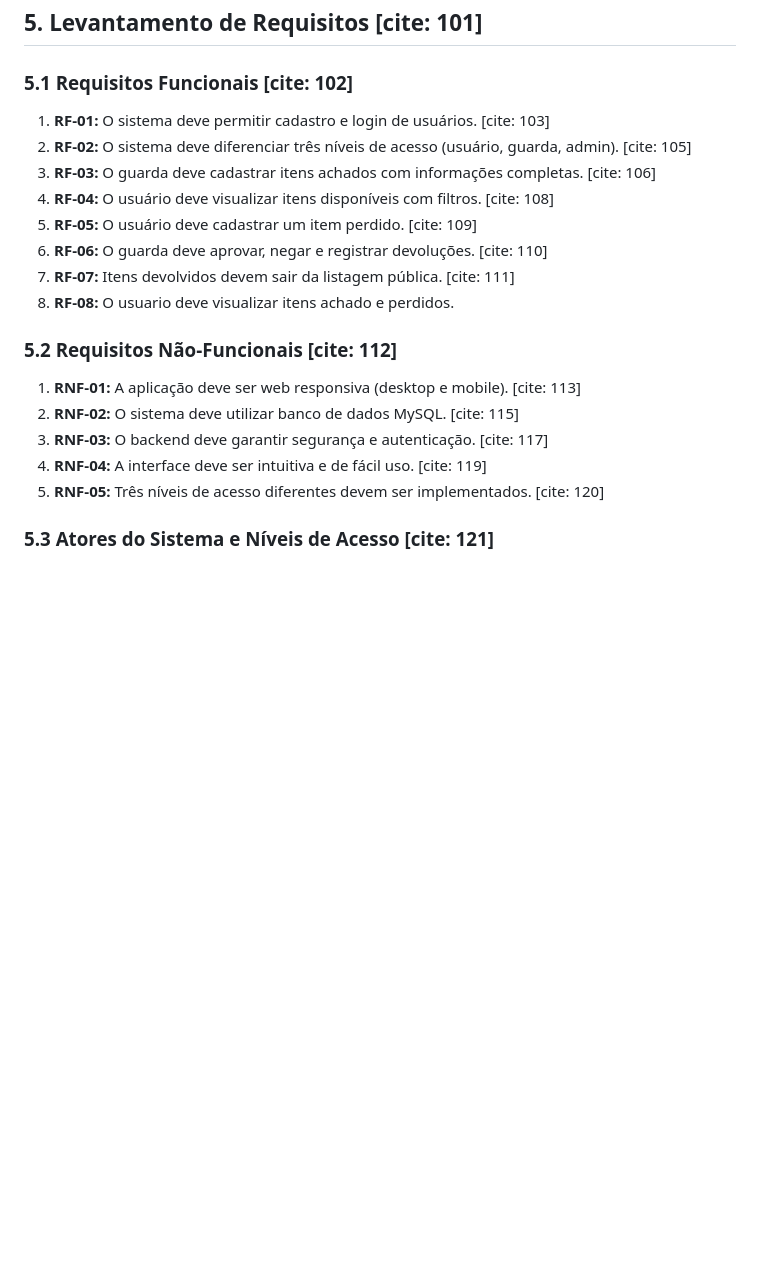
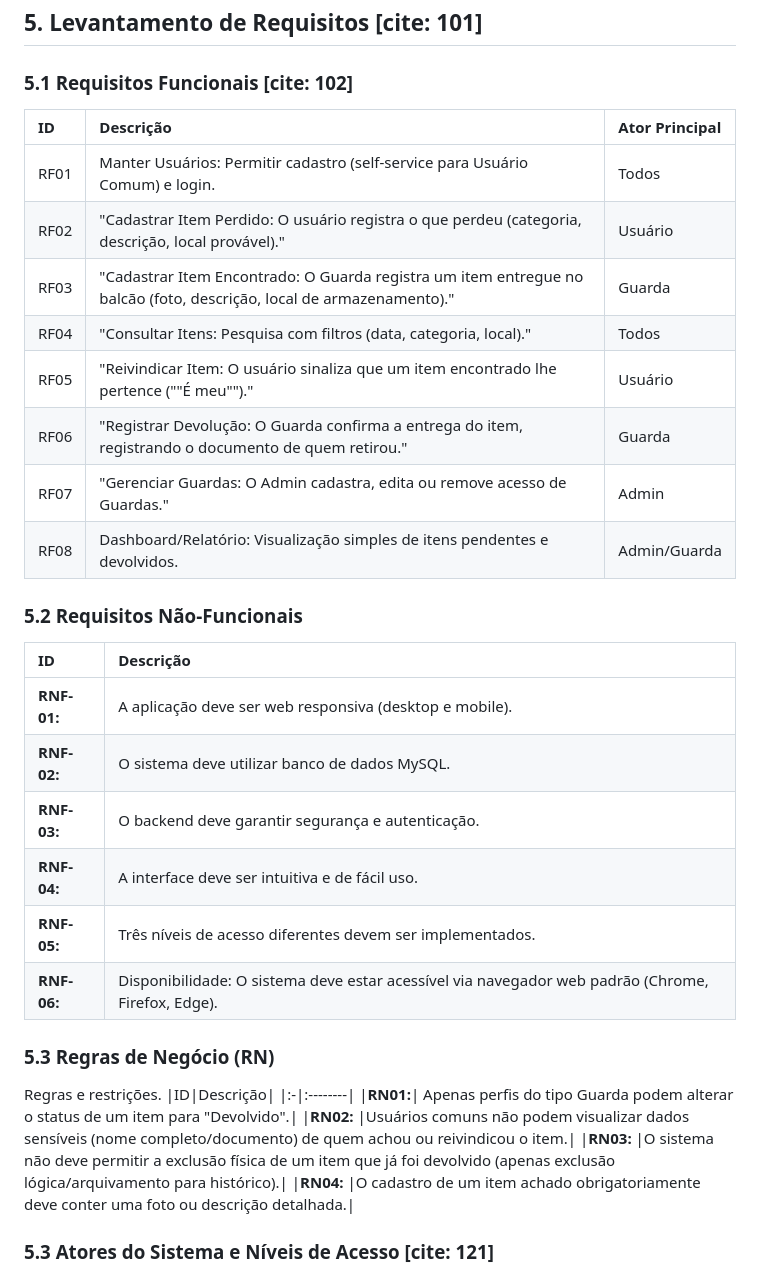
Before and after one commit to Carlos-EP-Silva/Achados-e-Perdidos-ICET, a Markdown page: DOCs/relatorio 2.md, the part around the change. Rendered like a GitHub page; blank space fills up the shorter version.

```diff
--- a/DOCs/relatorio 2.md
+++ b/DOCs/relatorio 2.md
@@ -110,21 +110,37 @@ Realizaram-se reuniões com o professor para:
 ## 5. Levantamento de Requisitos [cite: 101]
 
 ### 5.1 Requisitos Funcionais [cite: 102]
-1.  **RF-01:** O sistema deve permitir cadastro e login de usuários. [cite: 103]
-2.  **RF-02:** O sistema deve diferenciar três níveis de acesso (usuário, guarda, admin). [cite: 105]
-3.  **RF-03:** O guarda deve cadastrar itens achados com informações completas. [cite: 106]
-4.  **RF-04:** O usuário deve visualizar itens disponíveis com filtros. [cite: 108]
-5.  **RF-05:** O usuário deve cadastrar um item perdido. [cite: 109]
-6.  **RF-06:** O guarda deve aprovar, negar e registrar devoluções. [cite: 110]
-7.  **RF-07:** Itens devolvidos devem sair da listagem pública. [cite: 111]
-8.  **RF-08:** O usuario deve visualizar itens achado e perdidos.
+ID|Descrição|Ator Principal|
+|:---|:----|:-----|
+|RF01|Manter Usuários: Permitir cadastro (self-service para Usuário Comum) e login.|Todos|
+|RF02|"Cadastrar Item Perdido: O usuário registra o que perdeu (categoria, descrição, local provável)."|Usuário|
+|RF03|"Cadastrar Item Encontrado: O Guarda registra um item entregue no balcão (foto, descrição, local de armazenamento)."|Guarda|
+|RF04|"Consultar Itens: Pesquisa com filtros (data, categoria, local)."|Todos|
+|RF05|"Reivindicar Item: O usuário sinaliza que um item encontrado lhe pertence (""É meu"")."|Usuário|
+|RF06|"Registrar Devolução: O Guarda confirma a entrega do item, registrando o documento de quem retirou."|Guarda|
+|RF07|"Gerenciar Guardas: O Admin cadastra, edita ou remove acesso de Guardas."|Admin|
+|RF08|Dashboard/Relatório: Visualização simples de itens pendentes e devolvidos.|Admin/Guarda|
 
-### 5.2 Requisitos Não-Funcionais [cite: 112]
-1.  **RNF-01:** A aplicação deve ser web responsiva (desktop e mobile). [cite: 113]
-2.  **RNF-02:** O sistema deve utilizar banco de dados MySQL. [cite: 115]
-3.  **RNF-03:** O backend deve garantir segurança e autenticação. [cite: 117]
-4.  **RNF-04:** A interface deve ser intuitiva e de fácil uso. [cite: 119]
-5.  **RNF-05:** Três níveis de acesso diferentes devem ser implementados. [cite: 120]
+### 5.2 Requisitos Não-Funcionais
+
+|ID|Descrição|
+|:-|:--------|
+|**RNF-01:**| A aplicação deve ser web responsiva (desktop e mobile). |
+|**RNF-02:**| O sistema deve utilizar banco de dados MySQL. |
+|**RNF-03:**| O backend deve garantir segurança e autenticação.|
+|**RNF-04:**| A interface deve ser intuitiva e de fácil uso. |
+|**RNF-05:**| Três níveis de acesso diferentes devem ser implementados. |
+|**RNF-06:**| Disponibilidade: O sistema deve estar acessível via navegador web padrão (Chrome, Firefox, Edge).|
+
+### 5.3 Regras de Negócio (RN)
+
+Regras e restrições.
+|ID|Descrição|
+|:-|:--------|
+|**RN01:**| Apenas perfis do tipo Guarda podem alterar o status de um item para "Devolvido".|
+|**RN02:** |Usuários comuns não podem visualizar dados sensíveis (nome completo/documento) de quem achou ou reivindicou o item.|
+|**RN03:** |O sistema não deve permitir a exclusão física de um item que já foi devolvido (apenas exclusão lógica/arquivamento para histórico).|
+|**RN04:** |O cadastro de um item achado obrigatoriamente deve conter uma foto ou descrição detalhada.|
 
 ### 5.3 Atores do Sistema e Níveis de Acesso [cite: 121]
 * **Usuário Comum (Aluno/Visitante):** Visualizar itens perdidos e achados, cadastrar itens perdidos.
```
